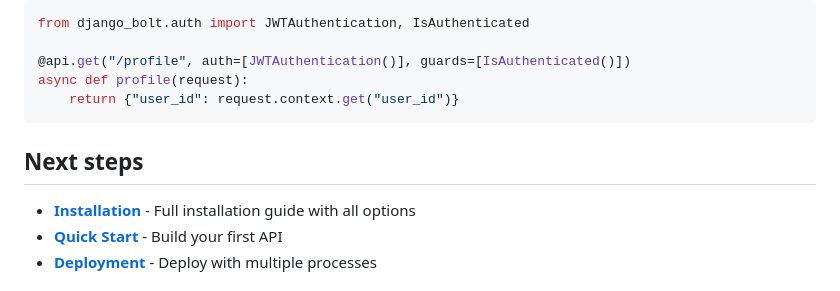
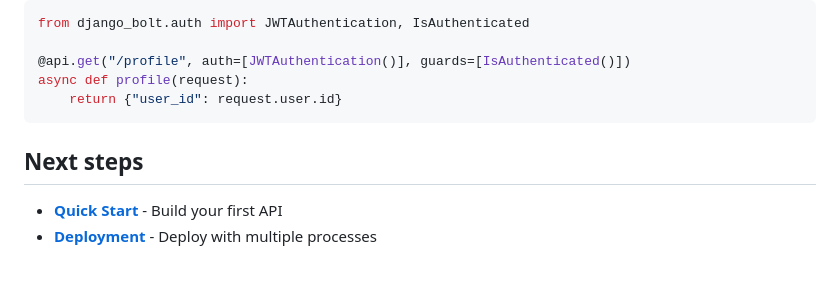
Before and after one commit to FarhanAliRaza/django-bolt, a Markdown page: docs/src/index.md, the part around the change printed below. Rendered like a GitHub page.

````diff
--- a/docs/src/index.md
+++ b/docs/src/index.md
@@ -101,12 +109,11 @@ from django_bolt.auth import JWTAuthentication, IsAuthenticated
 
 @api.get("/profile", auth=[JWTAuthentication()], guards=[IsAuthenticated()])
 async def profile(request):
-    return {"user_id": request.context.get("user_id")}
+    return {"user_id": request.user.id}
 ```
 
 ## Next steps
 
-- **[Installation](getting-started/installation.md)** - Full installation guide with all options
 - **[Quick Start](getting-started/quickstart.md)** - Build your first API
 - **[Deployment](getting-started/deployment.md)** - Deploy with multiple processes
 
````
Also changed, not shown: other parts of docs/src/index.md (+20 -12 lines), docs/src/images/openapi-intro.png (added), 1 other file.
